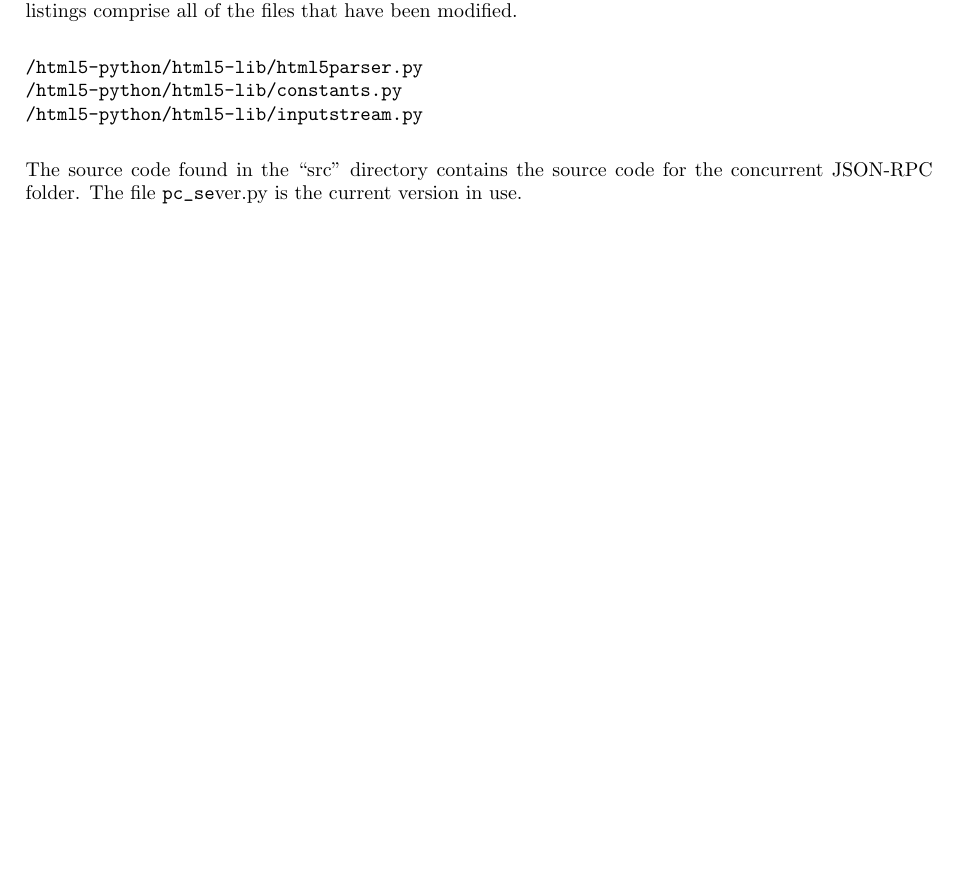
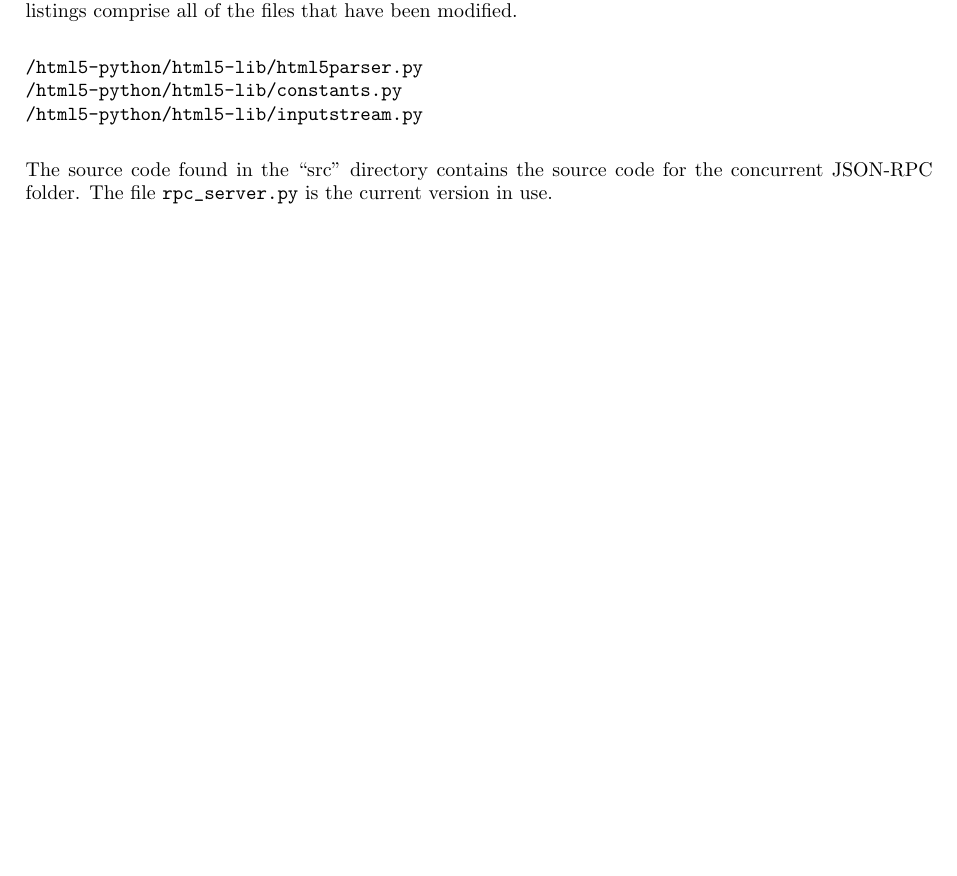
Before and after one commit to bvlahh/deco3801-them, a LaTeX document (Tech Spike Documents/code_navigation.tex): part of the page, cut so that both start at the same text. Compiled offline with pdfLaTeX.

Commit message:
slight tweak to CN log
as stated.

```diff
--- a/Tech Spike Documents/code_navigation.tex
+++ b/Tech Spike Documents/code_navigation.tex
@@ -50,5 +50,5 @@ There are two primary components to our project: the website and the parser. The
 /html5-python/html5-lib/inputstream.py
 \end{verbatim}
 
-The source code found in the ``src" directory contains the source code for the concurrent JSON-RPC folder. The file {\verb rpc_server.py} is the current version in use.
+The source code found in the ``src" directory contains the source code for the concurrent JSON-RPC folder. The file \verb'rpc_server.py' is the current version in use.
 \end{document}
```
Also changed, not shown: Tech Spike Documents/code_navigation.pdf, 1 other file.
